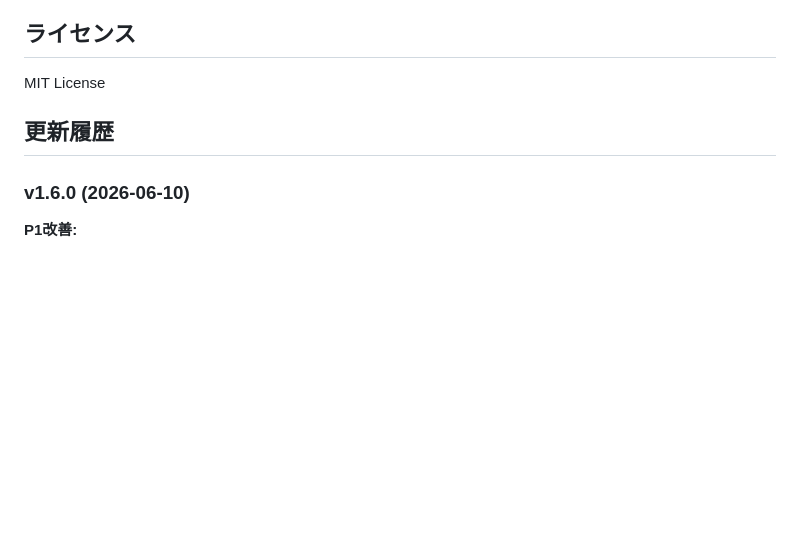
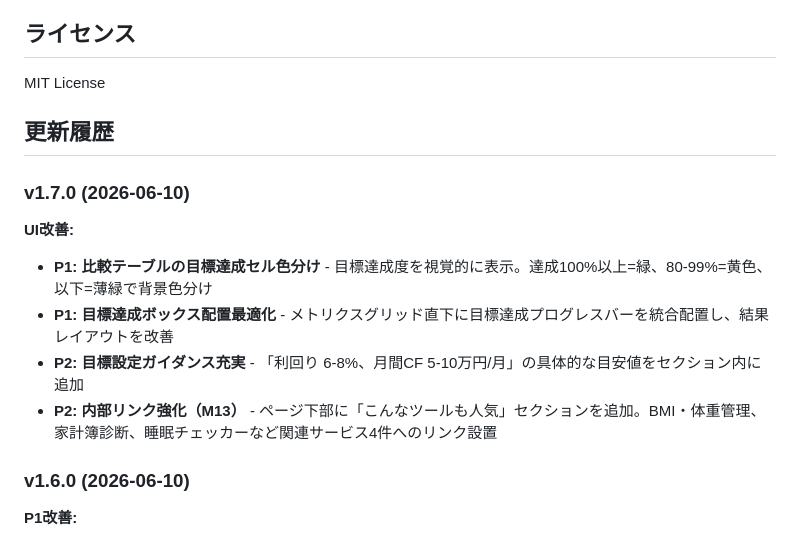
Before and after one commit to appadaycreator/real-estate-investment-sim, a Markdown page: SPEC.md, the part around the change. Rendered like a GitHub page; blank space fills up the shorter version.

Commit message:
Update SPEC.md: v1.7.0 UI enhancements for goal tracking & internal links
Co-Authored-By: Claude Haiku 4.5 <noreply@anthropic.com>

```diff
--- a/SPEC.md
+++ b/SPEC.md
@@ -74,6 +74,13 @@ MIT License
 
 ## 更新履歴
 
+### v1.7.0 (2026-06-10)
+**UI改善:**
+- **P1: 比較テーブルの目標達成セル色分け** - 目標達成度を視覚的に表示。達成100%以上=緑、80-99%=黄色、以下=薄緑で背景色分け
+- **P1: 目標達成ボックス配置最適化** - メトリクスグリッド直下に目標達成プログレスバーを統合配置し、結果レイアウトを改善
+- **P2: 目標設定ガイダンス充実** - 「利回り 6-8%、月間CF 5-10万円/月」の具体的な目安値をセクション内に追加
+- **P2: 内部リンク強化（M13）** - ページ下部に「こんなツールも人気」セクションを追加。BMI・体重管理、家計簿診断、睡眠チェッカーなど関連サービス4件へのリンク設置
+
 ### v1.6.0 (2026-06-10)
 **P1改善:**
 - **P1: 目標設定・達成度トラッキング機能（M6）** - 「投資目標の設定」セクションを入力フォーム上部に追加。目標実質利回り・目標月間CFを設定すると、計算実行時に達成率をプログレスバーで可視化。達成状況を「✅達成」「🟡もう少し」「🟢次回へ」で判定。複数物件比較テーブルにも目標達成列を追加し、物件選定を促進
```
